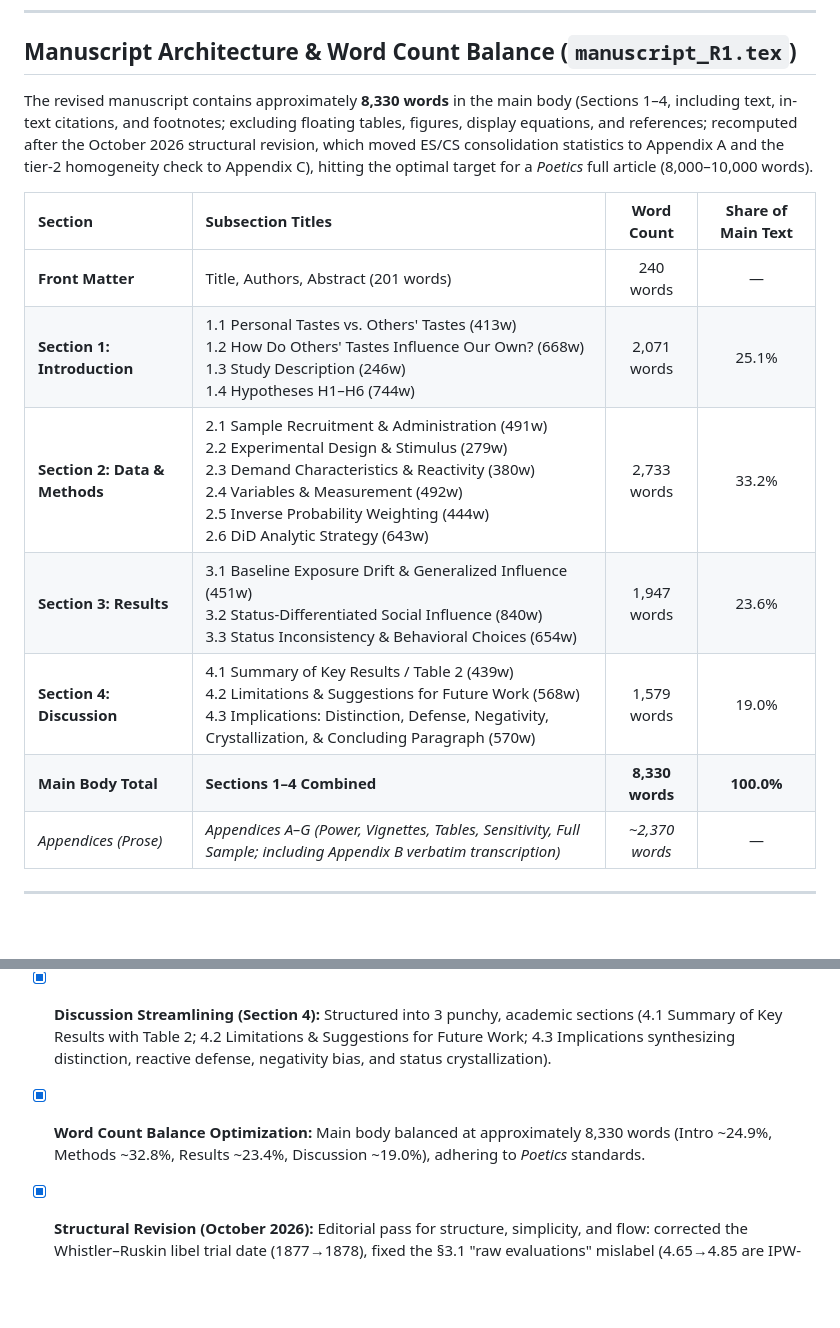
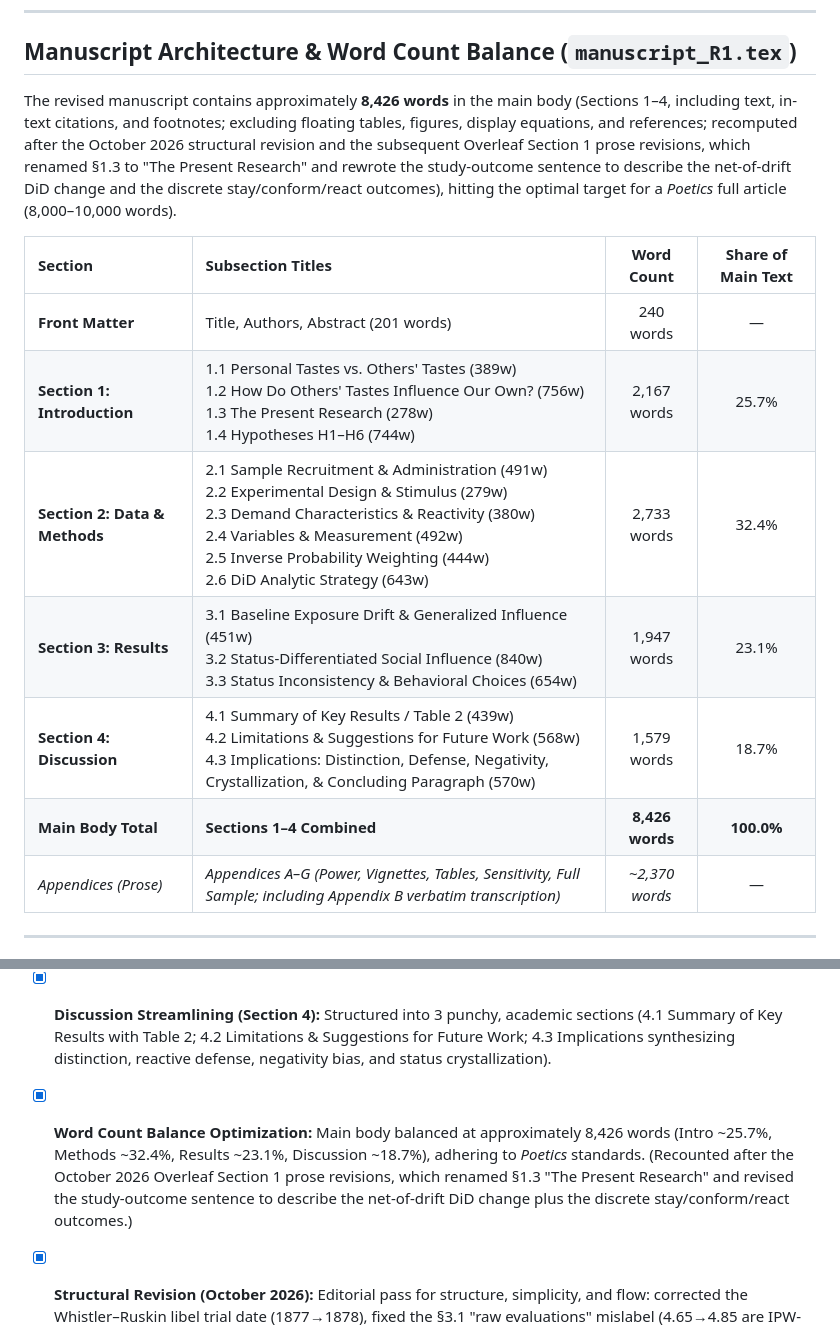
Before and after one commit to olizardo/skiles-lizardo-taste-influence-paper, a Markdown page: AGENTS.md, 2 parts joined by grey strips. Rendered like a GitHub page; blank space fills up the shorter version.

Commit message:
docs: recount main-body word counts after Overleaf Section 1 revisions (8,330 -> 8,426)

```diff
--- a/AGENTS.md
+++ b/AGENTS.md
@@ -33,16 +33,16 @@ This project modernizes, revises, and revives the analysis for the paper *"Stay,
 
 ## Manuscript Architecture & Word Count Balance (`manuscript_R1.tex`)
 
-The revised manuscript contains approximately **8,330 words** in the main body (Sections 1–4, including text, in-text citations, and footnotes; excluding floating tables, figures, display equations, and references; recomputed after the October 2026 structural revision, which moved ES/CS consolidation statistics to Appendix A and the tier-2 homogeneity check to Appendix C), hitting the optimal target for a *Poetics* full article (8,000–10,000 words).
+The revised manuscript contains approximately **8,426 words** in the main body (Sections 1–4, including text, in-text citations, and footnotes; excluding floating tables, figures, display equations, and references; recomputed after the October 2026 structural revision and the subsequent Overleaf Section 1 prose revisions, which renamed §1.3 to "The Present Research" and rewrote the study-outcome sentence to describe the net-of-drift DiD change and the discrete stay/conform/react outcomes), hitting the optimal target for a *Poetics* full article (8,000–10,000 words).
 
 | Section | Subsection Titles | Word Count | Share of Main Text |
 | :--- | :--- | :---: | :---: |
 | **Front Matter** | Title, Authors, Abstract (201 words) | 240 words | — |
-| **Section 1: Introduction** | 1.1 Personal Tastes vs. Others' Tastes (413w)<br>1.2 How Do Others' Tastes Influence Our Own? (668w)<br>1.3 Study Description (246w)<br>1.4 Hypotheses H1–H6 (744w) | 2,071 words | 25.1% |
-| **Section 2: Data & Methods** | 2.1 Sample Recruitment & Administration (491w)<br>2.2 Experimental Design & Stimulus (279w)<br>2.3 Demand Characteristics & Reactivity (380w)<br>2.4 Variables & Measurement (492w)<br>2.5 Inverse Probability Weighting (444w)<br>2.6 DiD Analytic Strategy (643w) | 2,733 words | 33.2% |
-| **Section 3: Results** | 3.1 Baseline Exposure Drift & Generalized Influence (451w)<br>3.2 Status-Differentiated Social Influence (840w)<br>3.3 Status Inconsistency & Behavioral Choices (654w) | 1,947 words | 23.6% |
-| **Section 4: Discussion** | 4.1 Summary of Key Results / Table 2 (439w)<br>4.2 Limitations & Suggestions for Future Work (568w)<br>4.3 Implications: Distinction, Defense, Negativity, Crystallization, & Concluding Paragraph (570w) | 1,579 words | 19.0% |
-| **Main Body Total** | **Sections 1–4 Combined** | **8,330 words** | **100.0%** |
+| **Section 1: Introduction** | 1.1 Personal Tastes vs. Others' Tastes (389w)<br>1.2 How Do Others' Tastes Influence Our Own? (756w)<br>1.3 The Present Research (278w)<br>1.4 Hypotheses H1–H6 (744w) | 2,167 words | 25.7% |
+| **Section 2: Data & Methods** | 2.1 Sample Recruitment & Administration (491w)<br>2.2 Experimental Design & Stimulus (279w)<br>2.3 Demand Characteristics & Reactivity (380w)<br>2.4 Variables & Measurement (492w)<br>2.5 Inverse Probability Weighting (444w)<br>2.6 DiD Analytic Strategy (643w) | 2,733 words | 32.4% |
+| **Section 3: Results** | 3.1 Baseline Exposure Drift & Generalized Influence (451w)<br>3.2 Status-Differentiated Social Influence (840w)<br>3.3 Status Inconsistency & Behavioral Choices (654w) | 1,947 words | 23.1% |
+| **Section 4: Discussion** | 4.1 Summary of Key Results / Table 2 (439w)<br>4.2 Limitations & Suggestions for Future Work (568w)<br>4.3 Implications: Distinction, Defense, Negativity, Crystallization, & Concluding Paragraph (570w) | 1,579 words | 18.7% |
+| **Main Body Total** | **Sections 1–4 Combined** | **8,426 words** | **100.0%** |
 | *Appendices (Prose)* | *Appendices A–G (Power, Vignettes, Tables, Sensitivity, Full Sample; including Appendix B verbatim transcription)* | *~2,370 words* | — |
 
 ---
@@ -158,7 +158,7 @@ All figures use **horizontal bar plots with color-matched error bars** and stand
 - [x] **Streamlined Status Consistency (Section 3.3 & Figure 5):** Eliminated the unwieldy 24-cell continuous grid from the main text; dedicated Section 3.3 exclusively to the discrete multinomial model of Stay, Conform, and React (Figure 5) testing Hypothesis 6.
 - [x] **Negativity Bias Grounding (Section 3.1 & Section 4.3):** Integrated cognitive and social psychological literature on negativity bias and negativity dominance (Baumeister et al. 2001; Rozin & Royzman 2001; Kahneman 2011; Cerulo 2010), explaining why negative peer consensus acts as an authoritative veto against natural aesthetic familiarization.
 - [x] **Discussion Streamlining (Section 4):** Structured into 3 punchy, academic sections (4.1 Summary of Key Results with Table 2; 4.2 Limitations & Suggestions for Future Work; 4.3 Implications synthesizing distinction, reactive defense, negativity bias, and status crystallization).
-- [x] **Word Count Balance Optimization:** Main body balanced at approximately 8,330 words (Intro ~24.9%, Methods ~32.8%, Results ~23.4%, Discussion ~19.0%), adhering to *Poetics* standards.
+- [x] **Word Count Balance Optimization:** Main body balanced at approximately 8,426 words (Intro ~25.7%, Methods ~32.4%, Results ~23.1%, Discussion ~18.7%), adhering to *Poetics* standards. (Recounted after the October 2026 Overleaf Section 1 prose revisions, which renamed §1.3 "The Present Research" and revised the study-outcome sentence to describe the net-of-drift DiD change plus the discrete stay/conform/react outcomes.)
 - [x] **Structural Revision (October 2026):** Editorial pass for structure, simplicity, and flow: corrected the Whistler–Ruskin libel trial date (1877→1878), fixed the §3.1 "raw evaluations" mislabel (4.65→4.85 are IPW-weighted trial means), replaced colloquial §3.2 phrasing ("one shining spot"/"had a rough time"), softened the overstated §3.3 reactance opener (MC/No College contrast is marginal), moved the ES/CS consolidation F-tests and 36-cell power arithmetic from §2.4 to a closing design note in Appendix A, replaced the §2.2 verbatim prompt quotes with a paraphrase pointing to Appendix B, compressed §1.3 Study Description, and gave the §3.2 tier-2 ancillary split real appendix backing (Appendix C note; stay rates 70.4% vs. 73.0%, χ² = 0.34, p = 0.56, now computed by `R/06_models_appendix.R` → `tables/tier2_homogeneity.rds`). Section/subsection numbering, equation numbering, and all memo cross-references unchanged; manuscript recompiled at 41 pp., 0 errors. Added a short concluding paragraph to Section 4.3, giving the article an explicit closing synthesis of the valence-asymmetry, status-distancing, and status-crystallization findings.
 - [x] **Response Memo Prose Overhaul:** Rewrote all responses in `response_to_reviewers.tex` into continuous academic paragraphs (eliminating fragmented bullet lists), using italics for emphasis and removing bug-tracker status tags (`Status: [Addressed]`).
 - [x] **Response Memo Cross-Reference Audit:** Verified and synchronized all section, equation, table, and figure numbers against `manuscript_R1.tex` (e.g., Section 2.3 for Demand Characteristics, Section 2.6 for DiD Strategy, Section 4.1 for Table 2, Equation 5 for generalized DiD, and Appendix Tables A.6–A.8 for full sample estimates). Re-synchronized after inserting Appendix Table A.4 / Figure A.2 (primary-sample education-alone/class-alone check), which shifted all subsequent appendix table numbers (old A.4–A.7 $\to$ A.5–A.8) and figure numbers (old A.2–A.3 $\to$ A.3–A.4) across `manuscript_R1.tex`, `response_to_reviewers.tex`, and this file.
```
